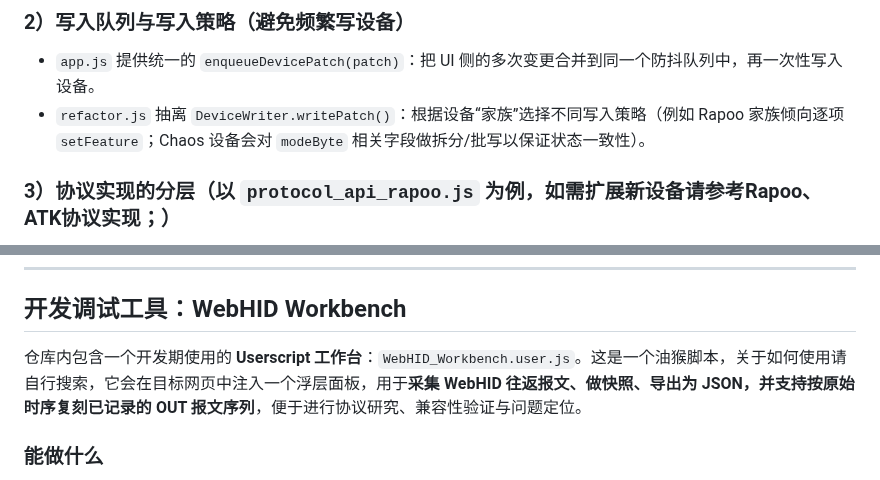
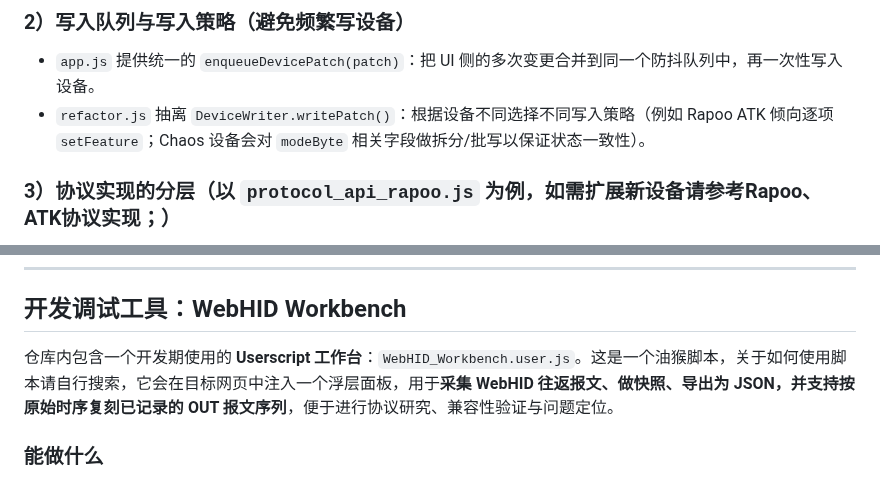
Before and after one commit to Nuitfanee/ClickSync, a Markdown page: README.md, 2 parts joined by grey strips. GitHub-like rendering.

```diff
--- a/README.md
+++ b/README.md
@@ -200,7 +200,7 @@ npx http-server . -p 8000
 ### 2）写入队列与写入策略（避免频繁写设备）
 
 - `app.js` 提供统一的 `enqueueDevicePatch(patch)`：把 UI 侧的多次变更合并到同一个防抖队列中，再一次性写入设备。
-- `refactor.js` 抽离 `DeviceWriter.writePatch()`：根据设备“家族”选择不同写入策略（例如 Rapoo 家族倾向逐项 `setFeature`；Chaos 设备会对 `modeByte` 相关字段做拆分/批写以保证状态一致性）。
+- `refactor.js` 抽离 `DeviceWriter.writePatch()`：根据设备不同选择不同写入策略（例如 Rapoo ATK 倾向逐项 `setFeature`；Chaos 设备会对 `modeByte` 相关字段做拆分/批写以保证状态一致性）。
 
 ### 3）协议实现的分层（以 `protocol_api_rapoo.js` 为例，如需扩展新设备请参考Rapoo、ATK协议实现；）
 > Chaos大部分代码使用原驱动代码，较为混乱，切勿参考chaos
@@ -231,7 +231,7 @@ npx http-server . -p 8000
 
 ## 开发调试工具：WebHID Workbench
 
-仓库内包含一个开发期使用的 **Userscript 工作台**：`WebHID_Workbench.user.js`。这是一个油猴脚本，关于如何使用请自行搜索，它会在目标网页中注入一个浮层面板，用于**采集 WebHID 往返报文、做快照、导出为 JSON，并支持按原始时序复刻已记录的 OUT 报文序列**，便于进行协议研究、兼容性验证与问题定位。
+仓库内包含一个开发期使用的 **Userscript 工作台**：`WebHID_Workbench.user.js`。这是一个油猴脚本，关于如何使用脚本请自行搜索，它会在目标网页中注入一个浮层面板，用于**采集 WebHID 往返报文、做快照、导出为 JSON，并支持按原始时序复刻已记录的 OUT 报文序列**，便于进行协议研究、兼容性验证与问题定位。
 
 ### 能做什么
 
```
